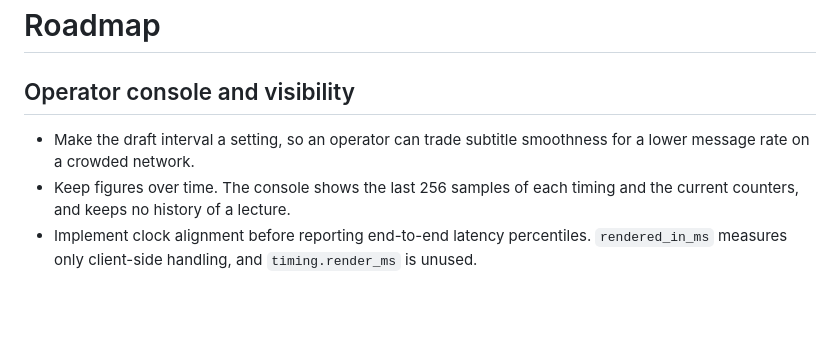
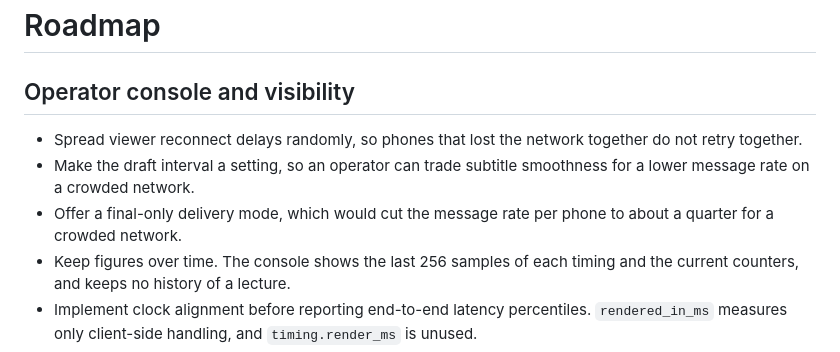
Before and after one commit to AhmedKishki/livesubs, a Markdown page: docs/10-roadmap.md, the part around the change. Rendered like a GitHub page; blank space fills up the shorter version.

```diff
--- a/docs/10-roadmap.md
+++ b/docs/10-roadmap.md
@@ -2,7 +2,9 @@
 
 ## Operator console and visibility
 
+- Spread viewer reconnect delays randomly, so phones that lost the network together do not retry together.
 - Make the draft interval a setting, so an operator can trade subtitle smoothness for a lower message rate on a crowded network.
+- Offer a final-only delivery mode, which would cut the message rate per phone to about a quarter for a crowded network.
 - Keep figures over time. The console shows the last 256 samples of each timing and the current counters, and keeps no history of a lecture.
 - Implement clock alignment before reporting end-to-end latency percentiles. `rendered_in_ms` measures only client-side handling, and `timing.render_ms` is unused.
 - Add session start, stop and restart controls, with re-warming after a glossary change.
```
Also changed, not shown: docs/08-operations.md (+10 -0 lines).
